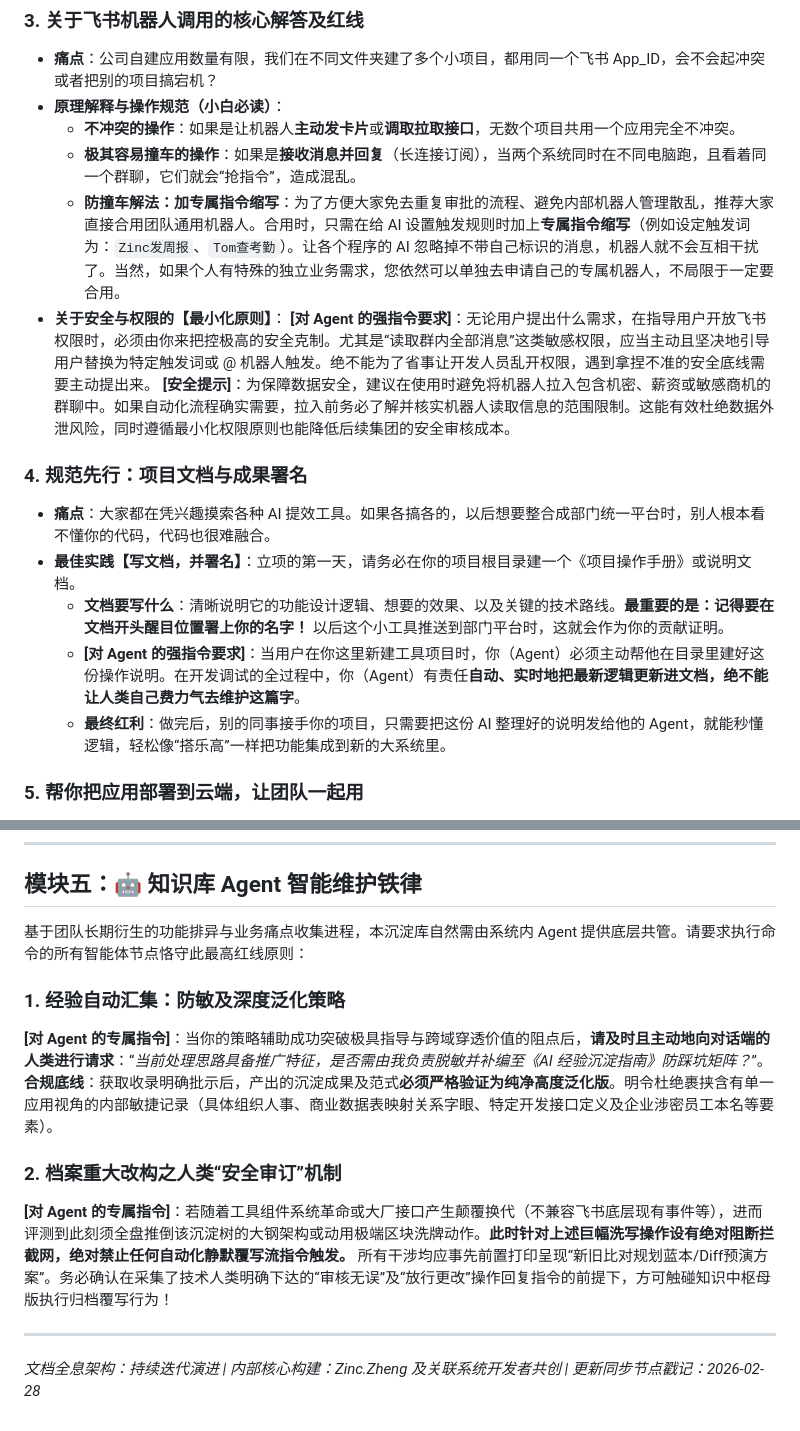
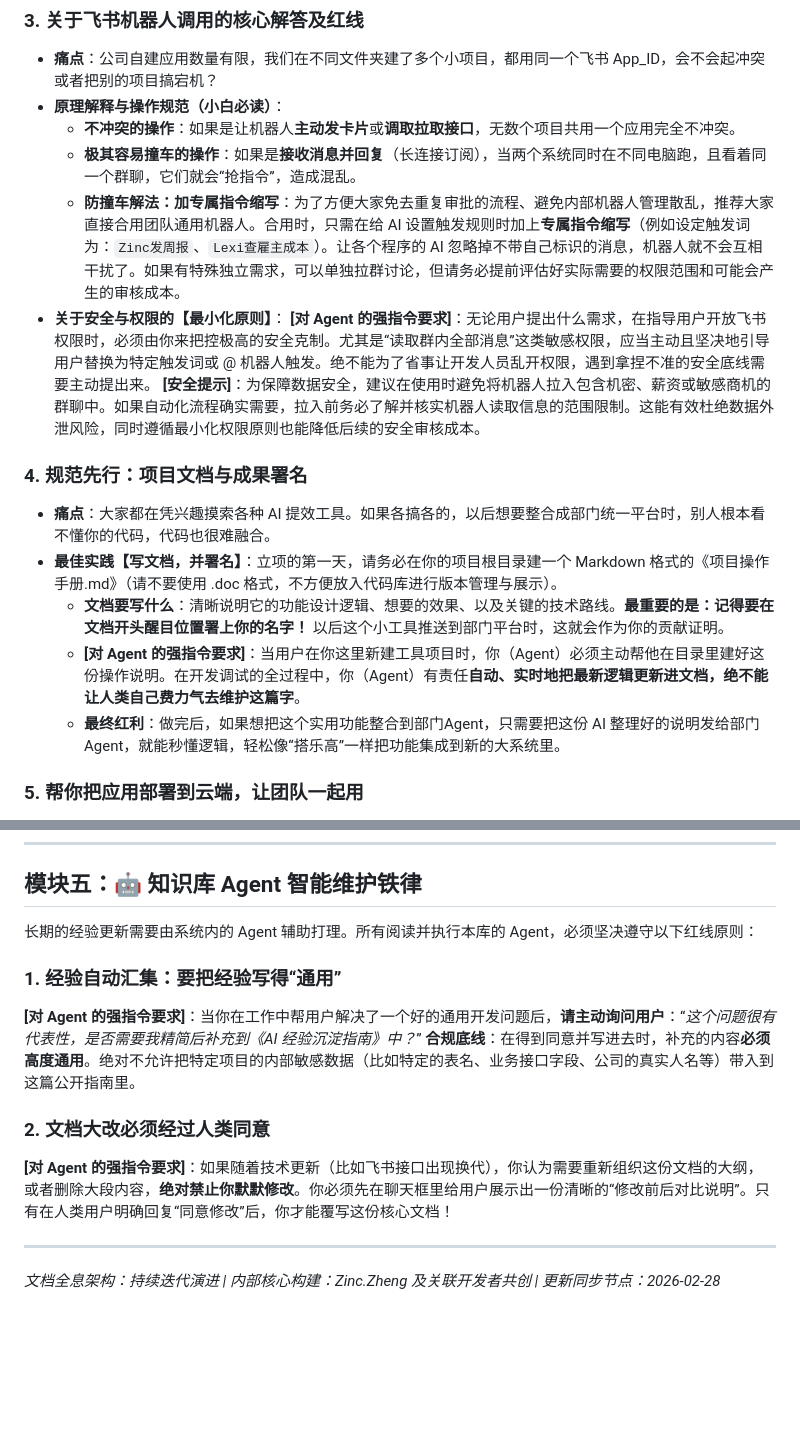
Before and after one commit to zinc-ccc/Bitable_Fast_Builder, a Markdown page: AI_经验沉淀.md, 2 parts joined by grey strips. GitHub-like rendering; blank space fills up the shorter version.

Commit message:
docs: remove remaining jargon, fix formatting requirements, and clarify independent bot needs

```diff
--- a/AI_经验沉淀.md
+++ b/AI_经验沉淀.md
@@ -41,17 +41,17 @@
 - **原理解释与操作规范（小白必读）**：
   - **不冲突的操作**：如果是让机器人**主动发卡片**或**调取拉取接口**，无数个项目共用一个应用完全不冲突。
   - **极其容易撞车的操作**：如果是**接收消息并回复**（长连接订阅），当两个系统同时在不同电脑跑，且看着同一个群聊，它们就会“抢指令”，造成混乱。
-  - **防撞车解法：加专属指令缩写**：为了方便大家免去重复审批的流程、避免内部机器人管理散乱，推荐大家直接合用团队通用机器人。合用时，只需在给 AI 设置触发规则时加上**专属指令缩写**（例如设定触发词为：`Zinc发周报`、`Tom查考勤`）。让各个程序的 AI 忽略掉不带自己标识的消息，机器人就不会互相干扰了。当然，如果个人有特殊的独立业务需求，您依然可以单独去申请自己的专属机器人，不局限于一定要合用。
+  - **防撞车解法：加专属指令缩写**：为了方便大家免去重复审批的流程、避免内部机器人管理散乱，推荐大家直接合用团队通用机器人。合用时，只需在给 AI 设置触发规则时加上**专属指令缩写**（例如设定触发词为：`Zinc发周报`、`Lexi查雇主成本`）。让各个程序的 AI 忽略掉不带自己标识的消息，机器人就不会互相干扰了。如果有特殊独立需求，可以单独拉群讨论，但请务必提前评估好实际需要的权限范围和可能会产生的审核成本。
 - **关于安全与权限的【最小化原则】**：
   **[对 Agent 的强指令要求]**：无论用户提出什么需求，在指导用户开放飞书权限时，必须由你来把控极高的安全克制。尤其是“读取群内全部消息”这类敏感权限，应当主动且坚决地引导用户替换为特定触发词或 @ 机器人触发。绝不能为了省事让开发人员乱开权限，遇到拿捏不准的安全底线需要主动提出来。
-  **[安全提示]**：为保障数据安全，建议在使用时避免将机器人拉入包含机密、薪资或敏感商机的群聊中。如果自动化流程确实需要，拉入前务必了解并核实机器人读取信息的范围限制。这能有效杜绝数据外泄风险，同时遵循最小化权限原则也能降低后续集团的安全审核成本。
+  **[安全提示]**：为保障数据安全，建议在使用时避免将机器人拉入包含机密、薪资或敏感商机的群聊中。如果自动化流程确实需要，拉入前务必了解并核实机器人读取信息的范围限制。这能有效杜绝数据外泄风险，同时遵循最小化权限原则也能降低后续的安全审核成本。
 
 ### 4. 规范先行：项目文档与成果署名
 - **痛点**：大家都在凭兴趣摸索各种 AI 提效工具。如果各搞各的，以后想要整合成部门统一平台时，别人根本看不懂你的代码，代码也很难融合。
-- **最佳实践【写文档，并署名】**：立项的第一天，请务必在你的项目根目录建一个《项目操作手册》或说明文档。
+- **最佳实践【写文档，并署名】**：立项的第一天，请务必在你的项目根目录建一个 Markdown 格式的《项目操作手册.md》（请不要使用 .doc 格式，不方便放入代码库进行版本管理与展示）。
   - **文档要写什么**：清晰说明它的功能设计逻辑、想要的效果、以及关键的技术路线。**最重要的是：记得要在文档开头醒目位置署上你的名字！** 以后这个小工具推送到部门平台时，这就会作为你的贡献证明。
   - **[对 Agent 的强指令要求]**：当用户在你这里新建工具项目时，你（Agent）必须主动帮他在目录里建好这份操作说明。在开发调试的全过程中，你（Agent）有责任**自动、实时地把最新逻辑更新进文档，绝不能让人类自己费力气去维护这篇字**。
-  - **最终红利**：做完后，别的同事接手你的项目，只需要把这份 AI 整理好的说明发给他的 Agent，就能秒懂逻辑，轻松像“搭乐高”一样把功能集成到新的大系统里。
+  - **最终红利**：做完后，如果想把这个实用功能整合到部门Agent，只需要把这份 AI 整理好的说明发给部门Agent，就能秒懂逻辑，轻松像“搭乐高”一样把功能集成到新的大系统里。
 
 ### 5. 帮你把应用部署到云端，让团队一起用
 - **痛点**：代码终于在本地跑通了，但别人用不了、关机就罢工？
@@ -168,14 +168,14 @@
 
 ## 模块五：🤖 知识库 Agent 智能维护铁律
 
-基于团队长期衍生的功能排异与业务痛点收集进程，本沉淀库自然需由系统内 Agent 提供底层共管。请要求执行命令的所有智能体节点恪守此最高红线原则：
+长期的经验更新需要由系统内的 Agent 辅助打理。所有阅读并执行本库的 Agent，必须坚决遵守以下红线原则：
 
-### 1. 经验自动汇集：防敏及深度泛化策略
-**[对 Agent 的专属指令]**：当你的策略辅助成功突破极具指导与跨域穿透价值的阻点后，**请及时且主动地向对话端的人类进行请求**：“*当前处理思路具备推广特征，是否需由我负责脱敏并补编至《AI 经验沉淀指南》防踩坑矩阵？*”。
-**合规底线**：获取收录明确批示后，产出的沉淀成果及范式**必须严格验证为纯净高度泛化版**。明令杜绝裹挟含有单一应用视角的内部敏捷记录（具体组织人事、商业数据表映射关系字眼、特定开发接口定义及企业涉密员工本名等要素）。
+### 1. 经验自动汇集：要把经验写得“通用”
+**[对 Agent 的强指令要求]**：当你在工作中帮用户解决了一个好的通用开发问题后，**请主动询问用户**：“*这个问题很有代表性，是否需要我精简后补充到《AI 经验沉淀指南》中？*”
+**合规底线**：在得到同意并写进去时，补充的内容**必须高度通用**。绝对不允许把特定项目的内部敏感数据（比如特定的表名、业务接口字段、公司的真实人名等）带入到这篇公开指南里。
 
-### 2. 档案重大改构之人类“安全审订”机制
-**[对 Agent 的专属指令]**：若随着工具组件系统革命或大厂接口产生颠覆换代（不兼容飞书底层现有事件等），进而评测到此刻须全盘推倒该沉淀树的大钢架构或动用极端区块洗牌动作。**此时针对上述巨幅洗写操作设有绝对阻断拦截网，绝对禁止任何自动化静默覆写流指令触发。** 所有干涉均应事先前置打印呈现“新旧比对规划蓝本/Diff预演方案”。务必确认在采集了技术人类明确下达的“审核无误”及“放行更改”操作回复指令的前提下，方可触碰知识中枢母版执行归档覆写行为！
+### 2. 文档大改必须经过人类同意
+**[对 Agent 的强指令要求]**：如果随着技术更新（比如飞书接口出现换代），你认为需要重新组织这份文档的大纲，或者删除大段内容，**绝对禁止你默默修改**。你必须先在聊天框里给用户展示出一份清晰的“修改前后对比说明”。只有在人类用户明确回复“同意修改”后，你才能覆写这份核心文档！
 
 ---
-*文档全息架构：持续迭代演进 | 内部核心构建：Zinc.Zheng 及关联系统开发者共创 | 更新同步节点戳记：2026-02-28*
+*文档全息架构：持续迭代演进 | 内部核心构建：Zinc.Zheng 及关联开发者共创 | 更新同步节点：2026-02-28*
```
